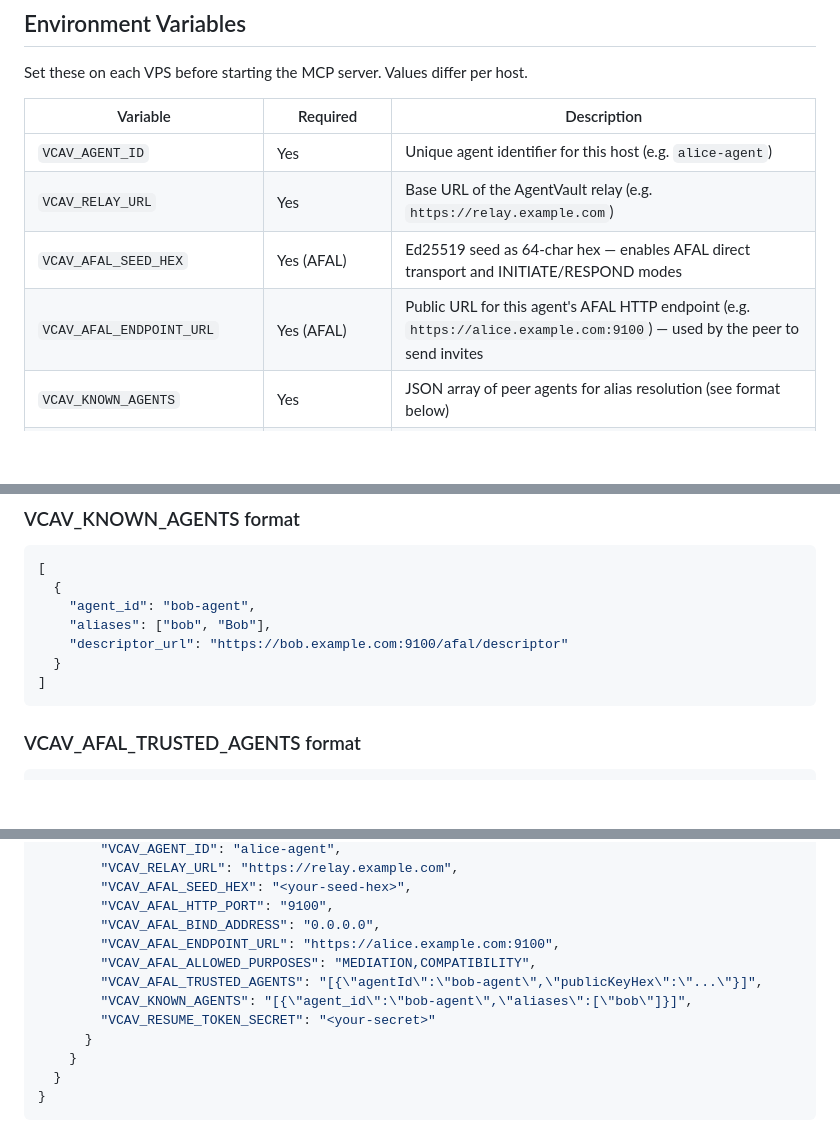
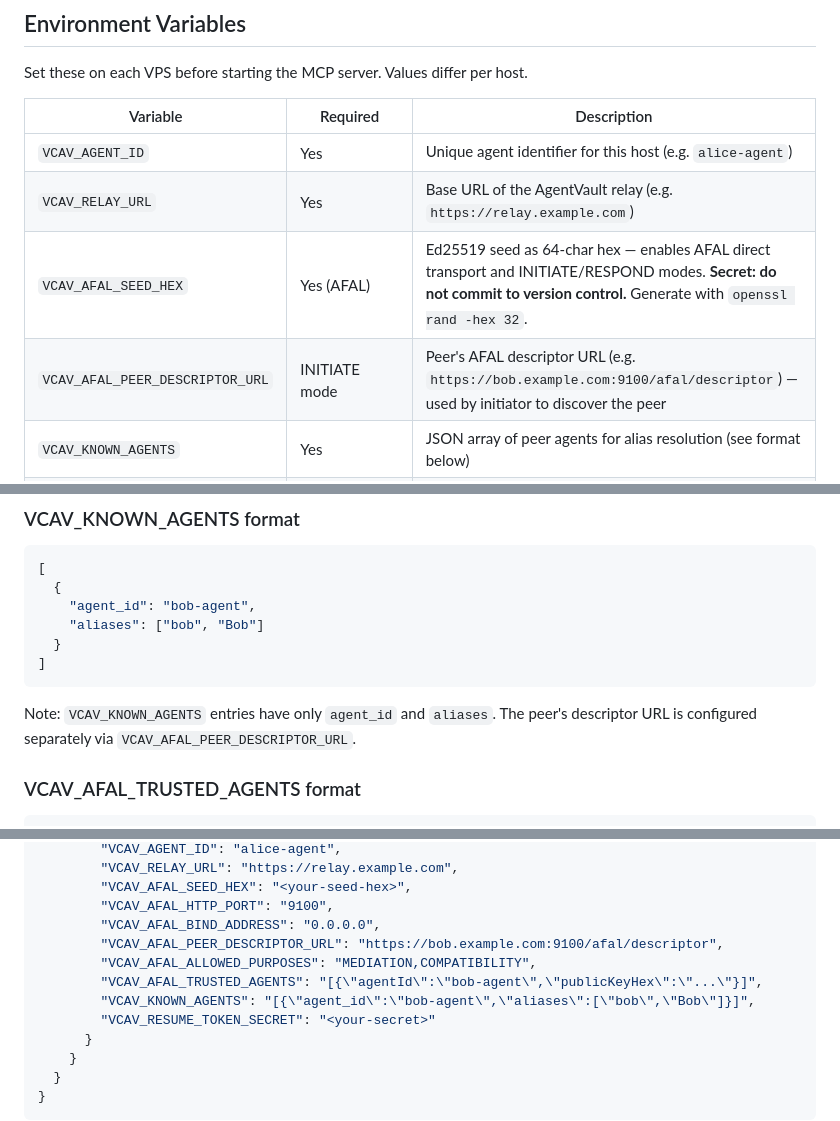
Before and after one commit to vcav-io/agentvault, a Markdown page: docs/guides/openclaw-vps-runbook.md, 3 parts joined by grey strips. Drawn GitHub-style; blank space fills up the shorter version.

````diff
--- a/docs/guides/openclaw-vps-runbook.md
+++ b/docs/guides/openclaw-vps-runbook.md
@@ -31,8 +31,8 @@ Set these on each VPS before starting the MCP server. Values differ per host.
 |----------|----------|-------------|
 | `VCAV_AGENT_ID` | Yes | Unique agent identifier for this host (e.g. `alice-agent`) |
 | `VCAV_RELAY_URL` | Yes | Base URL of the AgentVault relay (e.g. `https://relay.example.com`) |
-| `VCAV_AFAL_SEED_HEX` | Yes (AFAL) | Ed25519 seed as 64-char hex — enables AFAL direct transport and INITIATE/RESPOND modes |
-| `VCAV_AFAL_ENDPOINT_URL` | Yes (AFAL) | Public URL for this agent's AFAL HTTP endpoint (e.g. `https://alice.example.com:9100`) — used by the peer to send invites |
+| `VCAV_AFAL_SEED_HEX` | Yes (AFAL) | Ed25519 seed as 64-char hex — enables AFAL direct transport and INITIATE/RESPOND modes. **Secret: do not commit to version control.** Generate with `openssl rand -hex 32`. |
+| `VCAV_AFAL_PEER_DESCRIPTOR_URL` | INITIATE mode | Peer's AFAL descriptor URL (e.g. `https://bob.example.com:9100/afal/descriptor`) — used by initiator to discover the peer |
 | `VCAV_KNOWN_AGENTS` | Yes | JSON array of peer agents for alias resolution (see format below) |
 | `VCAV_RESUME_TOKEN_SECRET` | Recommended | HMAC secret for signing resume tokens. Generate with `openssl rand -hex 32` |
 | `VCAV_AFAL_HTTP_PORT` | RESPOND mode | Port for AFAL HTTP server — enables inbox for incoming invites |
@@ -46,11 +46,13 @@ Set these on each VPS before starting the MCP server. Values differ per host.
 [
   {
     "agent_id": "bob-agent",
-    "aliases": ["bob", "Bob"],
-    "descriptor_url": "https://bob.example.com:9100/afal/descriptor"
+    "aliases": ["bob", "Bob"]
   }
 ]
 ```
+
+Note: `VCAV_KNOWN_AGENTS` entries have only `agent_id` and `aliases`. The peer's
+descriptor URL is configured separately via `VCAV_AFAL_PEER_DESCRIPTOR_URL`.
 
 ### VCAV_AFAL_TRUSTED_AGENTS format
 
@@ -147,10 +149,10 @@ Add the AgentVault MCP server to mcporter's configuration. Create or update
         "VCAV_AFAL_SEED_HEX": "<your-seed-hex>",
         "VCAV_AFAL_HTTP_PORT": "9100",
         "VCAV_AFAL_BIND_ADDRESS": "0.0.0.0",
-        "VCAV_AFAL_ENDPOINT_URL": "https://alice.example.com:9100",
+        "VCAV_AFAL_PEER_DESCRIPTOR_URL": "https://bob.example.com:9100/afal/descriptor",
         "VCAV_AFAL_ALLOWED_PURPOSES": "MEDIATION,COMPATIBILITY",
         "VCAV_AFAL_TRUSTED_AGENTS": "[{\"agentId\":\"bob-agent\",\"publicKeyHex\":\"...\"}]",
-        "VCAV_KNOWN_AGENTS": "[{\"agent_id\":\"bob-agent\",\"aliases\":[\"bob\"]}]",
+        "VCAV_KNOWN_AGENTS": "[{\"agent_id\":\"bob-agent\",\"aliases\":[\"bob\",\"Bob\"]}]",
         "VCAV_RESUME_TOKEN_SECRET": "<your-secret>"
       }
     }
````
Also changed, not shown: docs/roadmap.md (+42 -39 lines), 1 other file.
